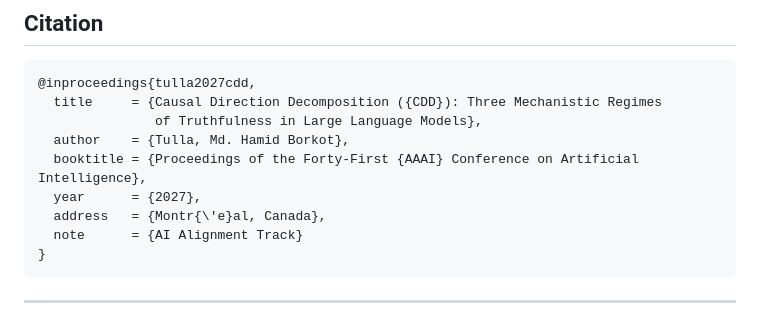
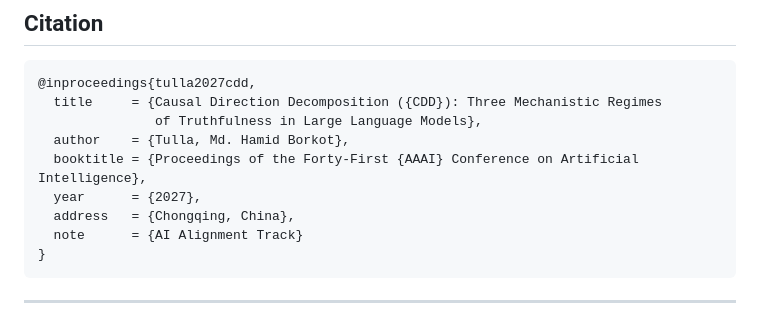
Before and after one commit to hamidborkot/AutoTruth, a Markdown page: README.md, the part around the change. GitHub-like rendering.

````diff
--- a/README.md
+++ b/README.md
@@ -203,7 +203,7 @@ Full AAAI 2027 paper draft: [`paper/CDD_Full_Paper_Draft.md`](paper/CDD_Full_Pap
   author    = {Tulla, Md. Hamid Borkot},
   booktitle = {Proceedings of the Forty-First {AAAI} Conference on Artificial Intelligence},
   year      = {2027},
-  address   = {Montr{\'e}al, Canada},
+  address   = {Chongqing, China},
   note      = {AI Alignment Track}
 }
 ```
````
